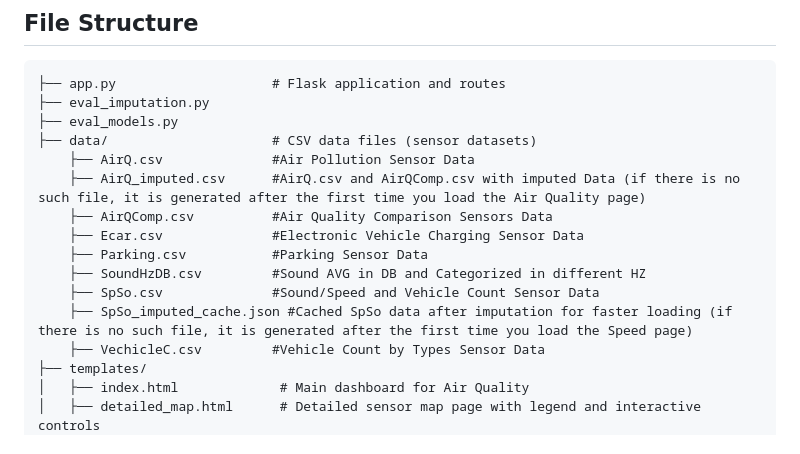
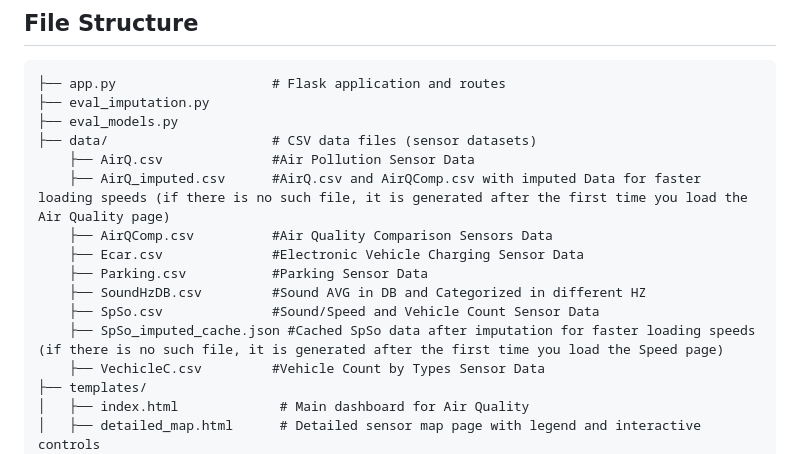
Before and after one commit to PanagiotisKara/Web-Based-Data-Analysis-and-Visualization, a Markdown page: README.md, the part around the change. Rendered like a GitHub page.

```diff
--- a/README.md
+++ b/README.md
@@ -118,13 +118,13 @@ http://127.0.0.1:5000
 ├── eval_models.py
 ├── data/                     # CSV data files (sensor datasets)
     ├── AirQ.csv              #Air Pollution Sensor Data
-    ├── AirQ_imputed.csv      #AirQ.csv and AirQComp.csv with imputed Data (if there is no such file, it is generated after the first time you load the Air Quality page)
+    ├── AirQ_imputed.csv      #AirQ.csv and AirQComp.csv with imputed Data for faster loading speeds (if there is no such file, it is generated after the first time you load the Air Quality page)
     ├── AirQComp.csv          #Air Quality Comparison Sensors Data
     ├── Ecar.csv              #Electronic Vehicle Charging Sensor Data
     ├── Parking.csv           #Parking Sensor Data
     ├── SoundHzDB.csv         #Sound AVG in DB and Categorized in different HZ
     ├── SpSo.csv              #Sound/Speed and Vehicle Count Sensor Data
-    ├── SpSo_imputed_cache.json #Cached SpSo data after imputation for faster loading (if there is no such file, it is generated after the first time you load the Speed page)
+    ├── SpSo_imputed_cache.json #Cached SpSo data after imputation for faster loading speeds (if there is no such file, it is generated after the first time you load the Speed page)
     ├── VechicleC.csv         #Vehicle Count by Types Sensor Data
 ├── templates/
 │   ├── index.html             # Main dashboard for Air Quality
```
